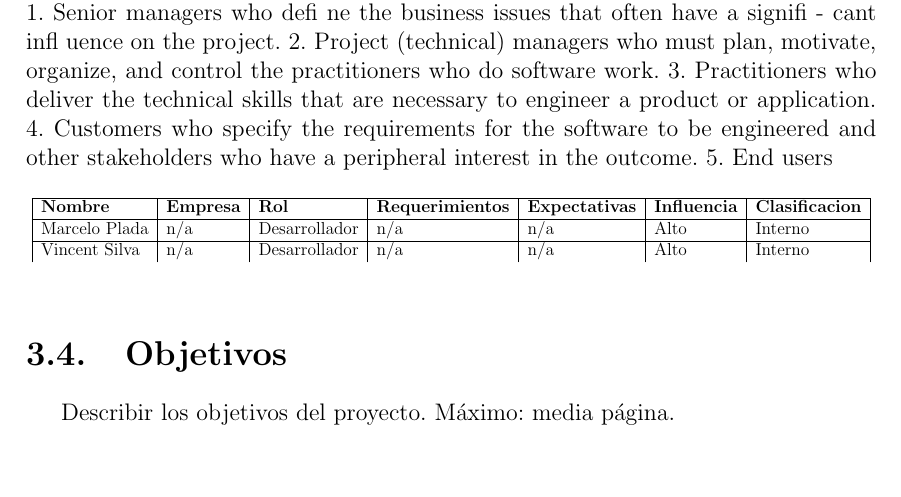
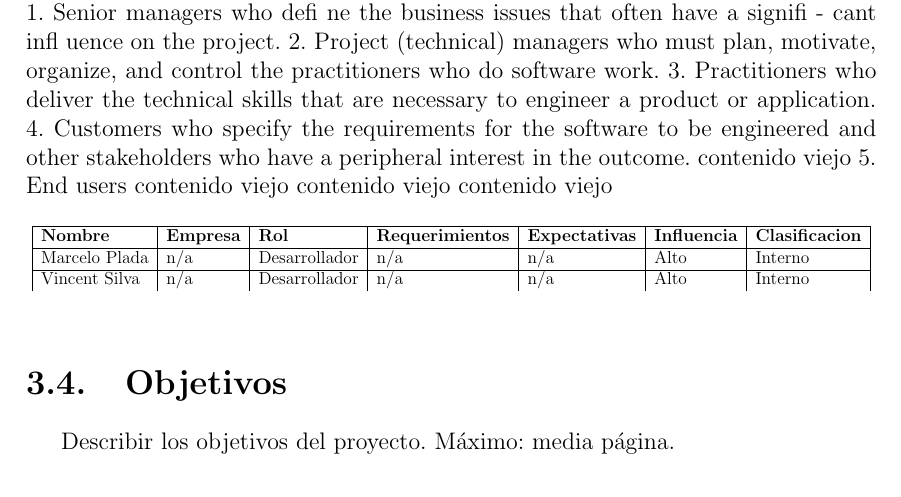
Before and after one commit to vincent-silva/IS2---Primer-Obligatorio, a LaTeX document (main.tex, which reads Sections/stakeholders.tex): part of page 10 of 12, cut so that both start at the same text. Compiled offline with pdfLaTeX.

Commit message:
test de modificacion de contenido

```diff
--- a/Sections/stakeholders.tex
+++ b/Sections/stakeholders.tex
@@ -37,7 +37,9 @@ a product or application.
 4. Customers who specify the requirements for the software to be engineered
 and other stakeholders who have a peripheral interest in the
 outcome.
-5. End users
+contenido viejo
+5. End users contenido viejo contenido viejo
+contenido viejo
 
 \prettyTable{|l|l|l|l|l|l|l|}
 {
```
